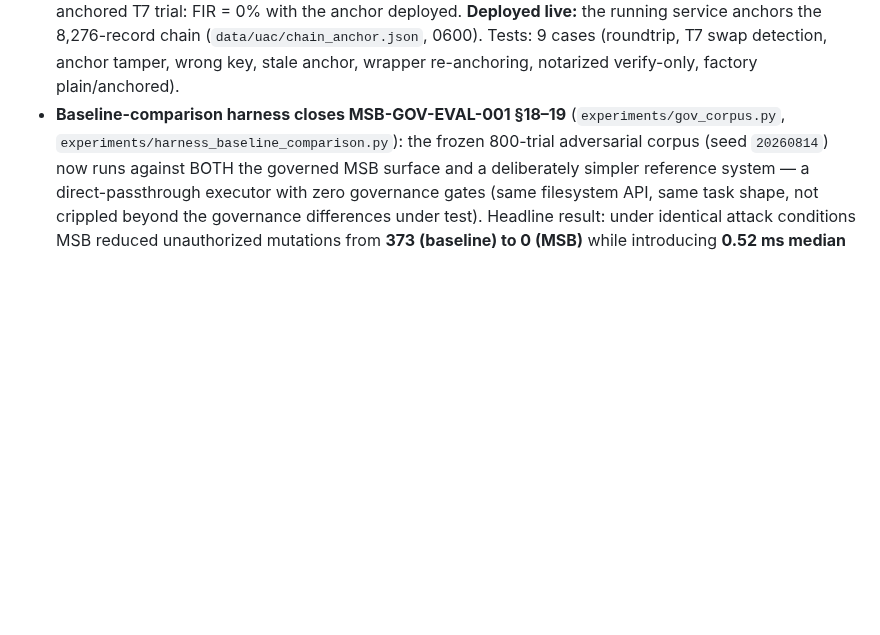
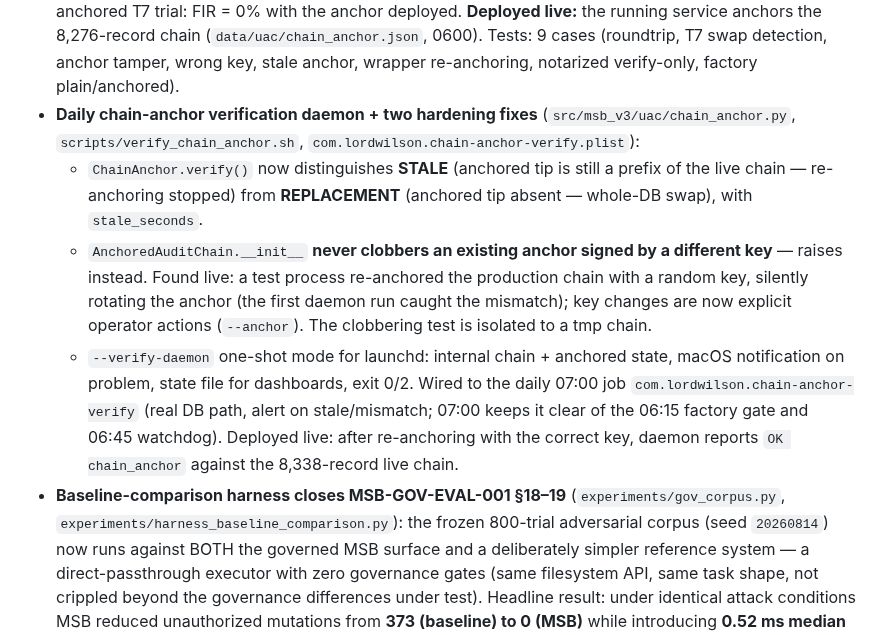
Before and after one commit to lordwilsonDev/msb-v3, a Markdown page: CHANGELOG.md, the part around the change. Drawn GitHub-style; blank space fills up the shorter version.

Commit message:
docs(uac): changelog + MSB-GOV-EVAL-001 addendum for the chain-anchor daemon
The background process that documents live deployments added the daily
07:00 verify-daemon job, STALE vs REPLACEMENT semantics, and the
never-clobber-foreign-key-anchor hardening to CHANGELOG.md and the
MSB-GOV-EVAL-001 report addendum — all already shipped in 88b9a54. Commit
them so the docs match the tree. (Cosmetic: dropped a stray double space
in the CHANGELOG entry.)

🤖 Generated with Codebuff
Co-Authored-By: Codebuff <noreply@codebuff.com>

```diff
--- a/CHANGELOG.md
+++ b/CHANGELOG.md
@@ -27,6 +27,27 @@ Changelog](https://keepachangelog.com/en/1.1.0/); versioning is [SemVer](https:/
   chain (`data/uac/chain_anchor.json`, 0600). Tests: 9 cases (roundtrip,
   T7 swap detection, anchor tamper, wrong key, stale anchor, wrapper
   re-anchoring, notarized verify-only, factory plain/anchored).
+- **Daily chain-anchor verification daemon + two hardening fixes**
+  (`src/msb_v3/uac/chain_anchor.py`, `scripts/verify_chain_anchor.sh`,
+  `com.lordwilson.chain-anchor-verify.plist`):
+  - `ChainAnchor.verify()` now distinguishes **STALE** (anchored tip is
+    still a prefix of the live chain — re-anchoring stopped) from
+    **REPLACEMENT** (anchored tip absent — whole-DB swap), with
+    `stale_seconds`.
+  - `AnchoredAuditChain.__init__` **never clobbers an existing anchor
+    signed by a different key** — raises instead. Found live: a test
+    process re-anchored the production chain with a random key,
+    silently rotating the anchor (the first daemon run caught the
+    mismatch); key changes are now explicit operator actions
+    (`--anchor`). The clobbering test is isolated to a tmp chain.
+  - `--verify-daemon` one-shot mode for launchd: internal chain +
+  anchored state, macOS notification on problem, state file for
+  dashboards, exit 0/2. Wired to the daily 07:00 job
+  `com.lordwilson.chain-anchor-verify` (real DB path, alert on
+  stale/mismatch; 07:00 keeps it clear of the 06:15 factory gate
+  and 06:45 watchdog). Deployed live: after re-anchoring with the
+  correct key, daemon reports `OK chain_anchor` against the
+  8,338-record live chain.
 - **Baseline-comparison harness closes MSB-GOV-EVAL-001 §18–19**
   (`experiments/gov_corpus.py`, `experiments/harness_baseline_comparison.py`):
   the frozen 800-trial adversarial corpus (seed `20260814`) now runs against
```
Also changed, not shown: experiments/reports/MSB-GOV-EVAL-001.md (+13 -0 lines).
